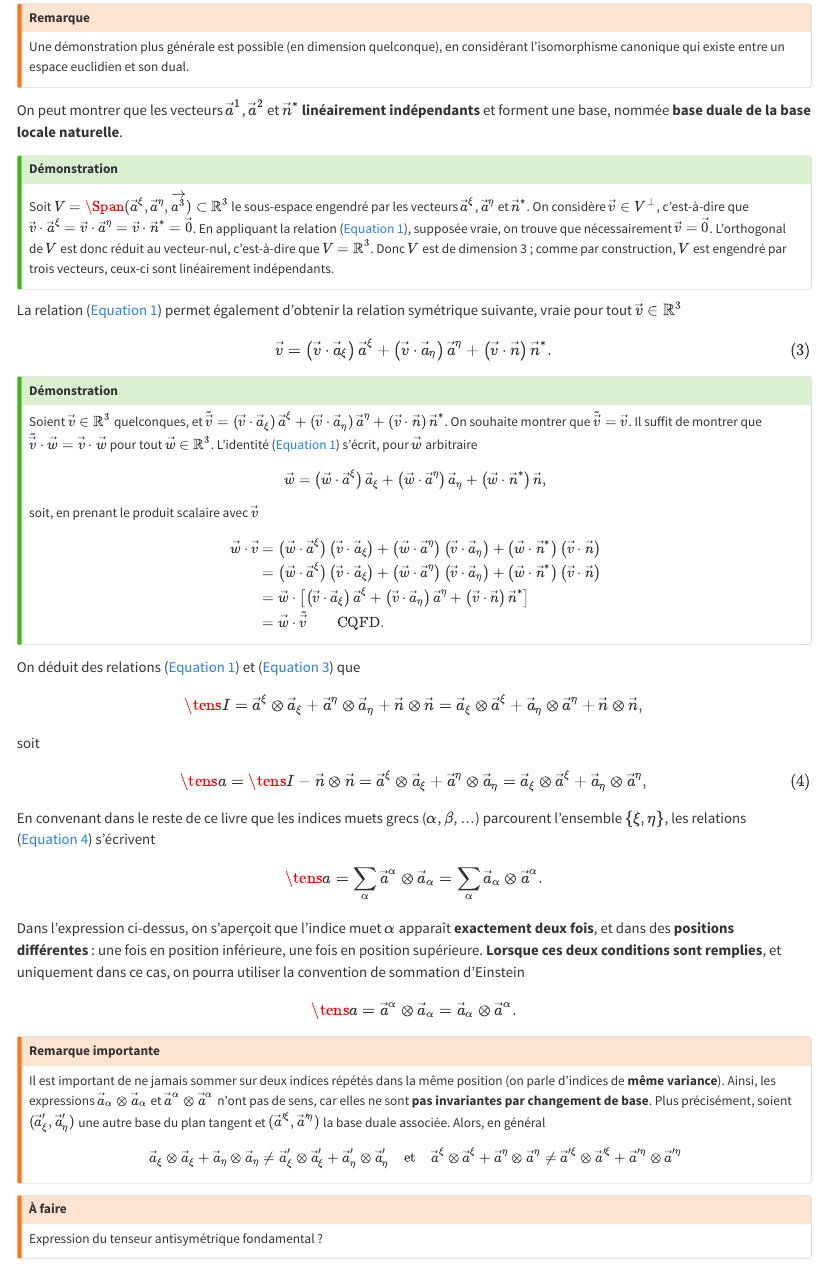
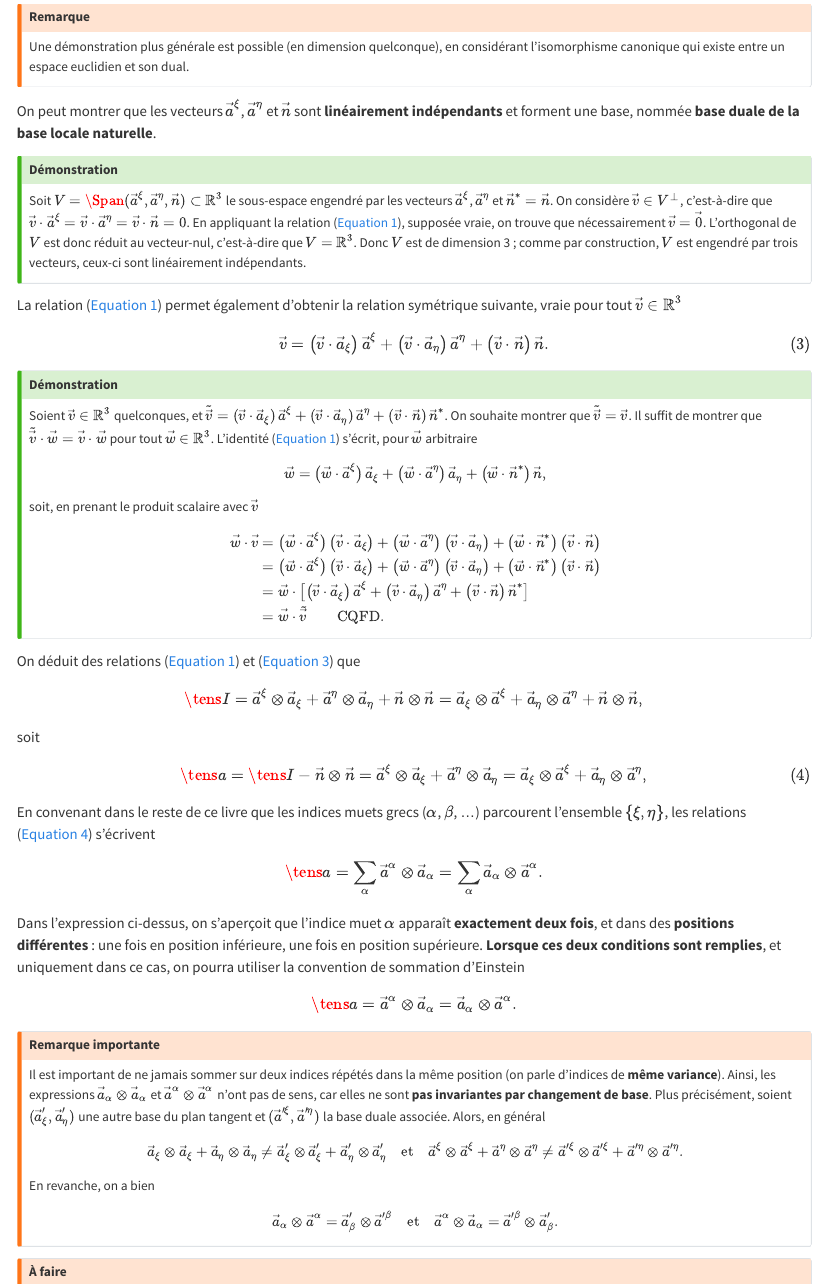
Before and after one commit to sbrisard/coques, a Quarto document (quarto/derivation_et_integration_sur_une_surface.qmd): the page in a window 1100 px wide, from 970 px down before the commit and from 960 px down after it, so that both start at the same text. Rendered offline with R 4.5, knitr and Pandoc in place of Quarto, with nearby package versions.

Commit message:
Corrections diverses

```diff
--- a/quarto/derivation_et_integration_sur_une_surface.qmd
+++ b/quarto/derivation_et_integration_sur_une_surface.qmd
@@ -64,17 +64,17 @@ Ces relations définissent de manière unique les vecteurs $\vec{a}^ξ$, $\vec{a
 Une démonstration plus générale est possible (en dimension quelconque), en considérant l'isomorphisme canonique qui existe entre un espace euclidien et son dual.
 :::
 
-On peut montrer que les vecteurs $\vec{a}^1$, $\vec{a}^2$ et $\vec{n}^*$ **linéairement indépendants** et forment une base, nommée **base duale de la base locale naturelle**.
+On peut montrer que les vecteurs $\vec{a}^\xi$, $\vec{a}^\eta$ et $\vec{n}$ sont **linéairement indépendants** et forment une base, nommée **base duale de la base locale naturelle**.
 
 ::: {.callout-tip collapse="true"}
 ## Démonstration
 
-Soit $V = \Span(\vec{a}^ξ, \vec{a}^η, \vec{a^3}) ⊂ ℝ^3$ le sous-espace engendré par les vecteurs $\vec{a}^ξ$, $\vec{a}^η$ et $\vec{n}^*$. On considère $\vec{v} ∈ V^\perp$, c'est-à-dire que $\vec{v} ⋅ \vec{a}^ξ = \vec{v} ⋅ \vec{a}^η = \vec{v} ⋅ \vec{n}^* = \vec{0}$. En appliquant la relation (@eq-20230404144735), supposée vraie, on trouve que nécessairement $\vec{v} = \vec{0}$. L'orthogonal de $V$ est donc réduit au vecteur-nul, c'est-à-dire que $V = ℝ^3$. Donc $V$ est de dimension 3 ; comme par construction, $V$ est engendré par trois vecteurs, ceux-ci sont linéairement indépendants.
+Soit $V = \Span(\vec{a}^ξ, \vec{a}^η, \vec{n}) ⊂ ℝ^3$ le sous-espace engendré par les vecteurs $\vec{a}^ξ$, $\vec{a}^η$ et $\vec{n}^* = \vec{n}$. On considère $\vec{v} ∈ V^\perp$, c'est-à-dire que $\vec{v} ⋅ \vec{a}^ξ = \vec{v} ⋅ \vec{a}^η = \vec{v} ⋅ \vec{n} = 0$. En appliquant la relation (@eq-20230404144735), supposée vraie, on trouve que nécessairement $\vec{v} = \vec{0}$. L'orthogonal de $V$ est donc réduit au vecteur-nul, c'est-à-dire que $V = ℝ^3$. Donc $V$ est de dimension 3 ; comme par construction, $V$ est engendré par trois vecteurs, ceux-ci sont linéairement indépendants.
 :::
 
 La relation (@eq-20230404144735) permet également d'obtenir la relation symétrique suivante, vraie pour tout $\vec{v} ∈ ℝ^3$
 $$
-\vec{v} = \bigl( \vec{v} ⋅ \vec{a}_ξ \bigr) \, \vec{a}^ξ + \bigl( \vec{v} ⋅ \vec{a}_η \bigr) \, \vec{a}^η + \bigl( \vec{v} ⋅ \vec{n} \bigr) \, \vec{n}^*.
+\vec{v} = \bigl( \vec{v} ⋅ \vec{a}_ξ \bigr) \, \vec{a}^ξ + \bigl( \vec{v} ⋅ \vec{a}_η \bigr) \, \vec{a}^η + \bigl( \vec{v} ⋅ \vec{n} \bigr) \, \vec{n}.
 $$ {#eq-20230404154755}
 
 ::: {.callout-tip collapse="true"}
@@ -121,8 +121,16 @@ Il est important de ne jamais sommer sur deux indices répétés dans la même p
 $$
 \vec{a}_ξ ⊗ \vec{a}_ξ + \vec{a}_η ⊗ \vec{a}_η ≠ \vec{a}'_ξ ⊗ \vec{a}'_ξ + \vec{a}'_η ⊗ \vec{a}'_η
 \quad \text{et} \quad
-\vec{a}^ξ ⊗ \vec{a}^ξ + \vec{a}^η ⊗ \vec{a}^η ≠ \vec{a}'^ξ ⊗ \vec{a}'^ξ + \vec{a}'^η ⊗ \vec{a}'^η
+\vec{a}^ξ ⊗ \vec{a}^ξ + \vec{a}^η ⊗ \vec{a}^η ≠ \vec{a}'^ξ ⊗ \vec{a}'^ξ + \vec{a}'^η ⊗ \vec{a}'^η.
 $$
+
+En revanche, on a bien
+$$
+\vec{a}_α ⊗ \vec{a}^α = \vec{a}'_β ⊗ \vec{a}'^β
+\quad \text{et} \quad
+\vec{a}^α ⊗ \vec{a}_α = \vec{a}'^β ⊗ \vec{a}'_β.
+$$
+
 :::
 
 ::: {.callout-warning}
```
Also changed, not shown: quarto/derivation_et_integration_sur_une_surface.qmd (6 more changed lines).
